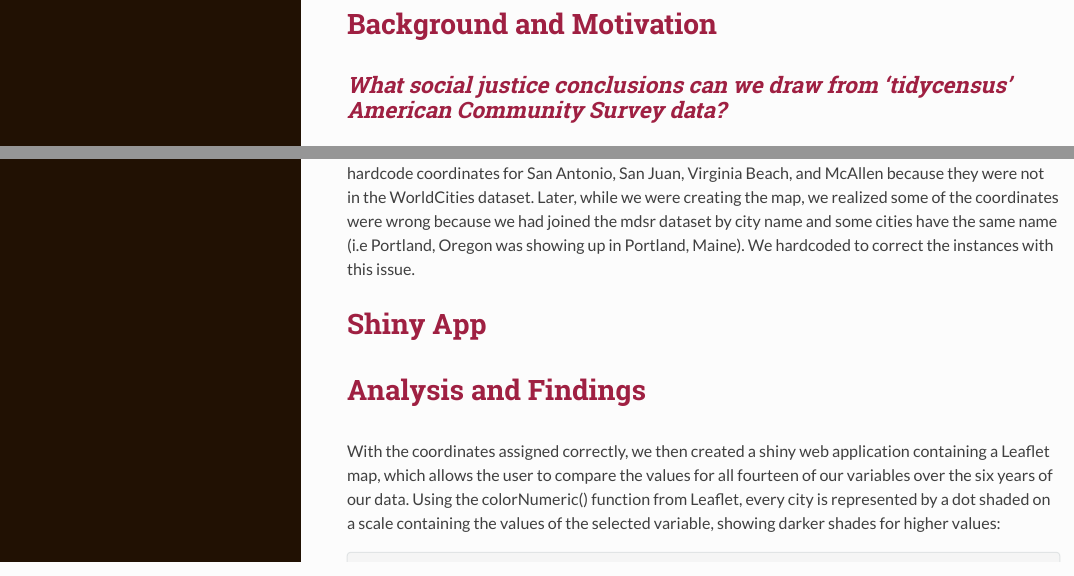
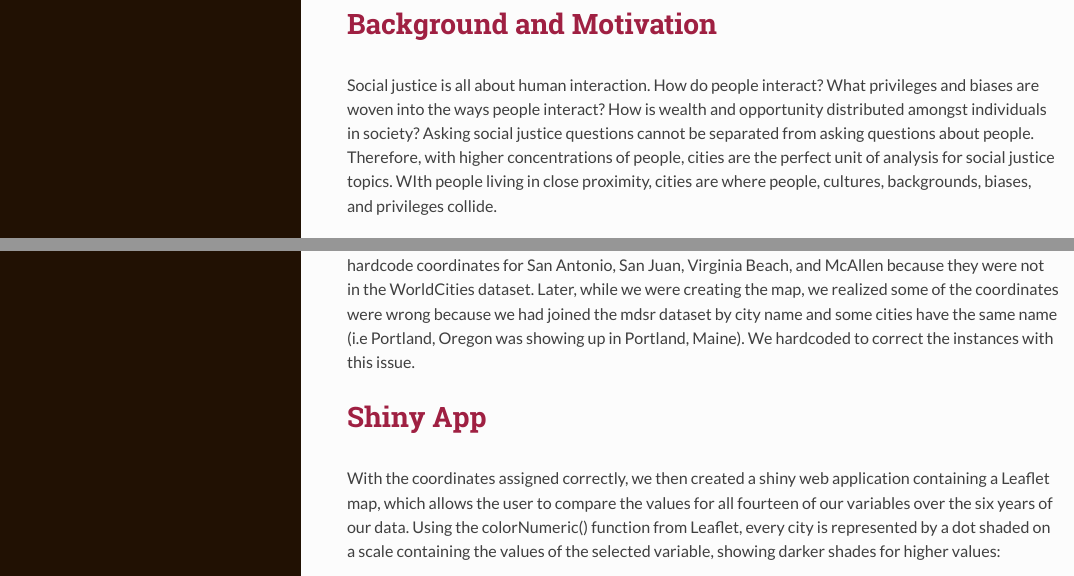
Before and after one commit to stat231-f20/Blog-Data-For-Good, an R Markdown document (index.Rmd): the page in a window 1100 px wide, from 600 px down, and a second part further down, joined at a grey line. The pictures show the output file index.html that the author committed with the source, opened offline.

Commit message:
small intro paragrpah added

````diff
--- a/index.Rmd
+++ b/index.Rmd
@@ -19,10 +19,11 @@ library(tidycensus)
 
 ```
 
-
 ![](/Users/glecates/Git/Blog-Data-For-Good/blog picture.jpeg)
 
 # Background and Motivation
+
+Social justice is all about human interaction. How do people interact? What privileges and biases are woven into the ways people interact? How is wealth and opportunity distributed amongst individuals in society? Asking social justice questions cannot be separated from asking questions about people. Therefore, with higher concentrations of people, cities are the perfect unit of analysis for social justice topics. WIth people living in close proximity, cities are where people, cultures, backgrounds, biases, and privileges collide.
 
 ## *What social justice conclusions can we draw from 'tidycensus' American Community Survey data?*
 
@@ -70,14 +71,13 @@ for (i in 2013:2017){
   cities <- cities %>% left_join(df,
             by = "NAME")
 }
+
 ```
 
 
 Lastly, we knew we wanted to eventually create a leaflet map, so we joined our dataset with the mdsr WorldCities dataset to obtain latitude and longitude coordinates for our US metro areas. We had to hardcode coordinates for San Antonio, San Juan, Virginia Beach, and McAllen because they were not in the WorldCities dataset. Later, while we were creating the map, we realized some of the coordinates were wrong because we had joined the mdsr dataset by city name and some cities have the same name (i.e Portland, Oregon was showing up in Portland, Maine). We hardcoded to correct the instances with this issue.
 
 # Shiny App
-
-# Analysis and Findings
 
 With the coordinates assigned correctly, we then created a shiny web application containing a Leaflet map, which allows the user to compare the values for all fourteen of our variables over the six years of our data. Using the colorNumeric() function from Leaflet, every city is represented by a dot shaded on a scale containing the values of the selected variable, showing darker shades for higher values:
 
````
Also changed, not shown: index.html.
